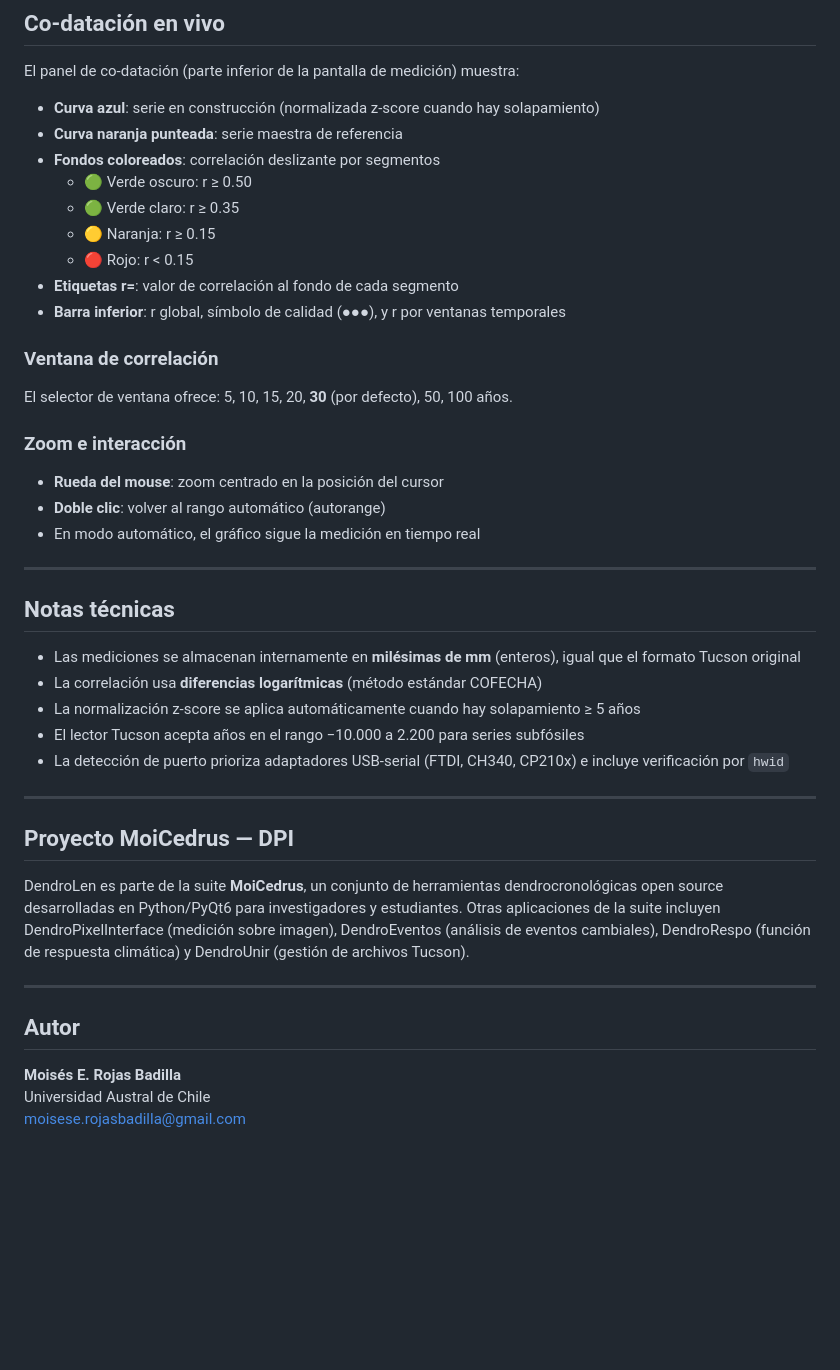
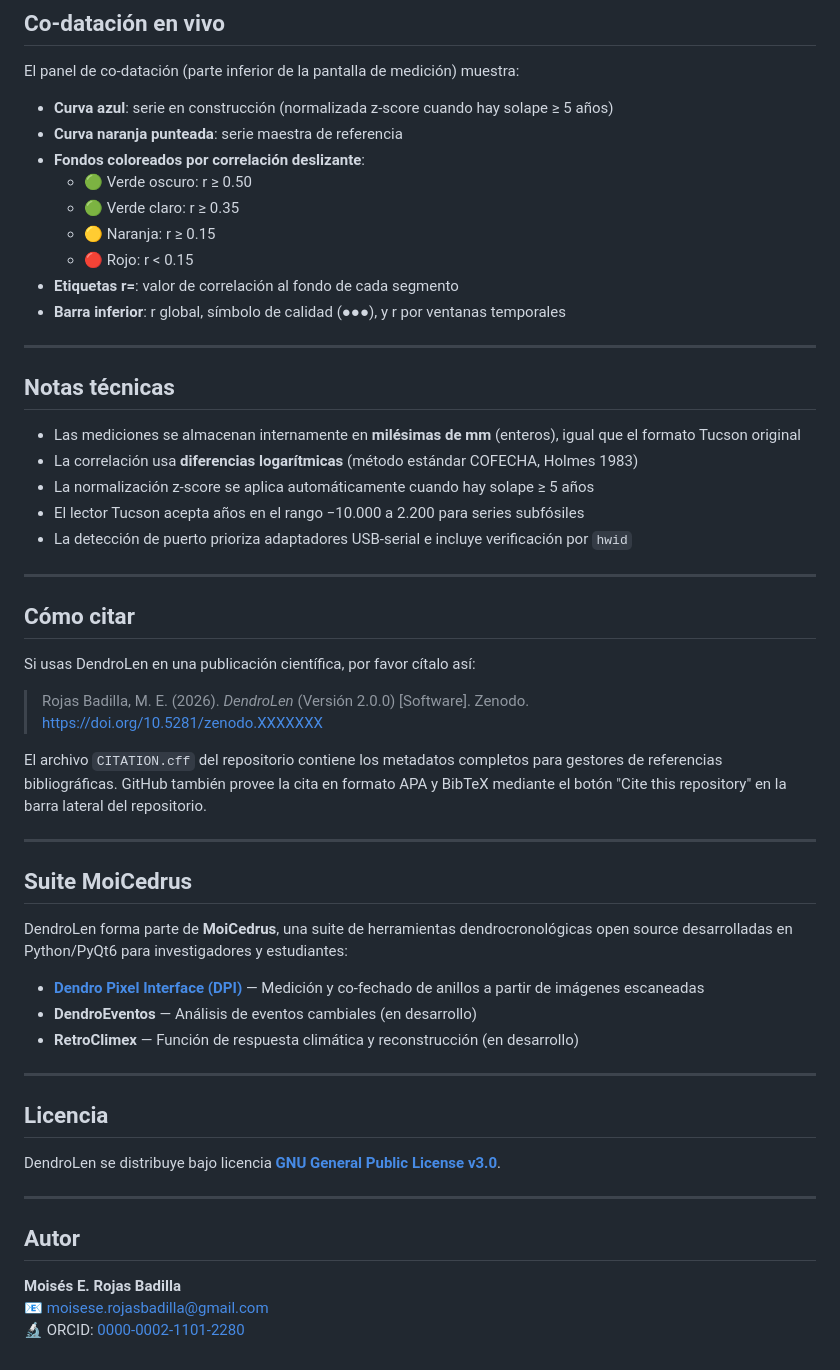
Before and after one commit to rojasbadillamoi/DendroLen, a Markdown page: README.md, the part around one of its changes. Rendered like a GitHub page; blank space fills up the shorter version.

```diff
--- a/README.md
+++ b/README.md
@@ -209,9 +237,9 @@ Generado automáticamente al registrar anomalías. Estructura:
 
 El panel de co-datación (parte inferior de la pantalla de medición) muestra:
 
-- **Curva azul**: serie en construcción (normalizada z-score cuando hay solapamiento)
+- **Curva azul**: serie en construcción (normalizada z-score cuando hay solape ≥ 5 años)
 - **Curva naranja punteada**: serie maestra de referencia
-- **Fondos coloreados**: correlación deslizante por segmentos
+- **Fondos coloreados por correlación deslizante**:
   - 🟢 Verde oscuro: r ≥ 0.50
   - 🟢 Verde claro: r ≥ 0.35
   - 🟡 Naranja: r ≥ 0.15
@@ -219,36 +247,46 @@ El panel de co-datación (parte inferior de la pantalla de medición) muestra:
 - **Etiquetas r=**: valor de correlación al fondo de cada segmento
 - **Barra inferior**: r global, símbolo de calidad (●●●), y r por ventanas temporales
 
-### Ventana de correlación
-
-El selector de ventana ofrece: 5, 10, 15, 20, **30** (por defecto), 50, 100 años.
-
-### Zoom e interacción
-
-- **Rueda del mouse**: zoom centrado en la posición del cursor
-- **Doble clic**: volver al rango automático (autorange)
-- En modo automático, el gráfico sigue la medición en tiempo real
-
 ---
 
 ## Notas técnicas
 
 - Las mediciones se almacenan internamente en **milésimas de mm** (enteros), igual que el formato Tucson original
-- La correlación usa **diferencias logarítmicas** (método estándar COFECHA)
-- La normalización z-score se aplica automáticamente cuando hay solapamiento ≥ 5 años
+- La correlación usa **diferencias logarítmicas** (método estándar COFECHA, Holmes 1983)
+- La normalización z-score se aplica automáticamente cuando hay solape ≥ 5 años
 - El lector Tucson acepta años en el rango −10.000 a 2.200 para series subfósiles
-- La detección de puerto prioriza adaptadores USB-serial (FTDI, CH340, CP210x) e incluye verificación por `hwid`
+- La detección de puerto prioriza adaptadores USB-serial e incluye verificación por `hwid`
 
 ---
 
-## Proyecto MoiCedrus — DPI
+## Cómo citar
 
-DendroLen es parte de la suite **MoiCedrus**, un conjunto de herramientas dendrocronológicas open source desarrolladas en Python/PyQt6 para investigadores y estudiantes. Otras aplicaciones de la suite incluyen DendroPixelInterface (medición sobre imagen), DendroEventos (análisis de eventos cambiales), DendroRespo (función de respuesta climática) y DendroUnir (gestión de archivos Tucson).
+Si usas DendroLen en una publicación científica, por favor cítalo así:
+
+> Rojas Badilla, M. E. (2026). *DendroLen* (Versión 2.0.0) [Software]. Zenodo. https://doi.org/10.5281/zenodo.XXXXXXX
+
+El archivo `CITATION.cff` del repositorio contiene los metadatos completos para gestores de referencias bibliográficas. GitHub también provee la cita en formato APA y BibTeX mediante el botón "Cite this repository" en la barra lateral del repositorio.
+
+---
+
+## Suite MoiCedrus
+
+DendroLen forma parte de **MoiCedrus**, una suite de herramientas dendrocronológicas open source desarrolladas en Python/PyQt6 para investigadores y estudiantes:
+
+- **[Dendro Pixel Interface (DPI)](https://github.com/rojasbadillamoi/DPI)** — Medición y co-fechado de anillos a partir de imágenes escaneadas
+- **DendroEventos** — Análisis de eventos cambiales (en desarrollo)
+- **RetroClimex** — Función de respuesta climática y reconstrucción (en desarrollo)
+
+---
+
+## Licencia
+
+DendroLen se distribuye bajo licencia **[GNU General Public License v3.0](LICENSE.txt)**.
 
 ---
 
 ## Autor
 
 **Moisés E. Rojas Badilla**
-Universidad Austral de Chile
-moisese.rojasbadilla@gmail.com
+📧 moisese.rojasbadilla@gmail.com
+🔬 ORCID: [0000-0002-1101-2280](https://orcid.org/0000-0002-1101-2280)
```
Also changed, not shown: other parts of README.md (+80 -52 lines).
